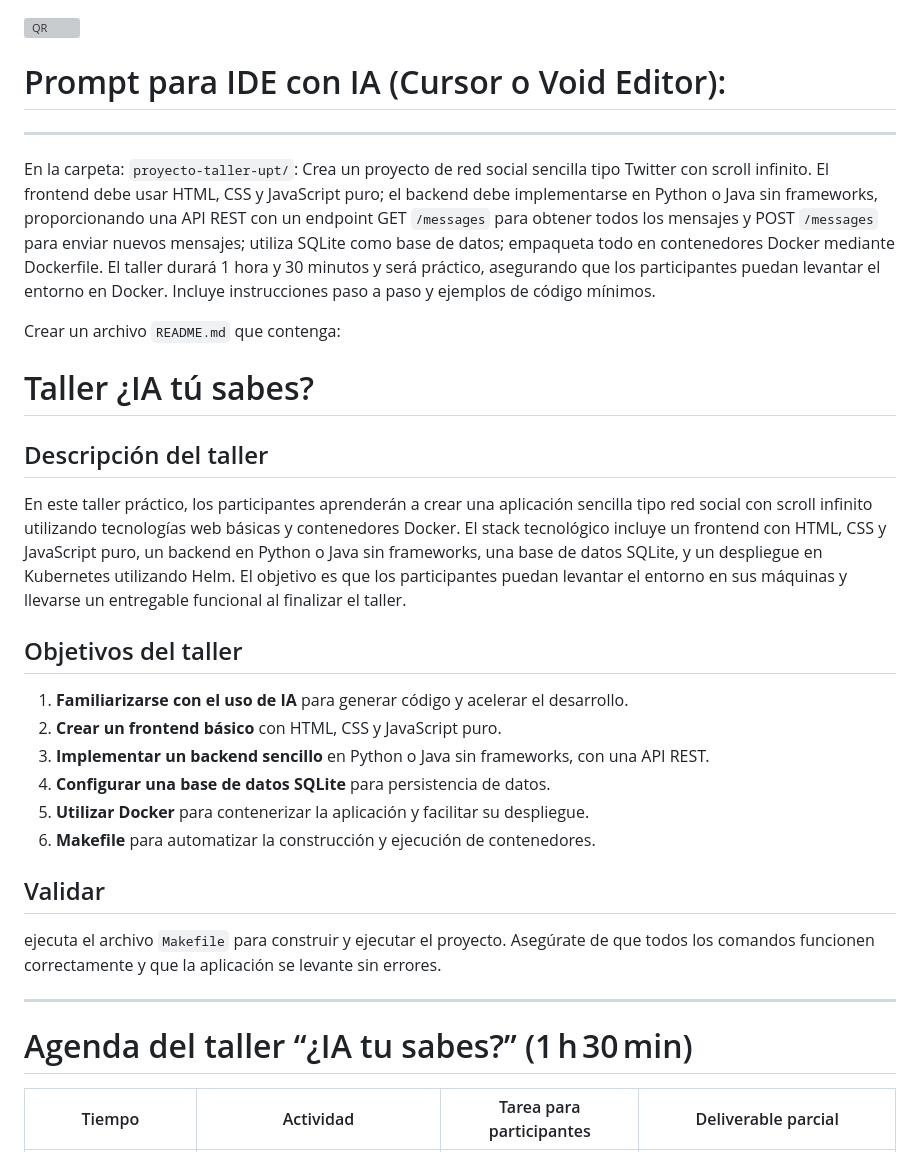
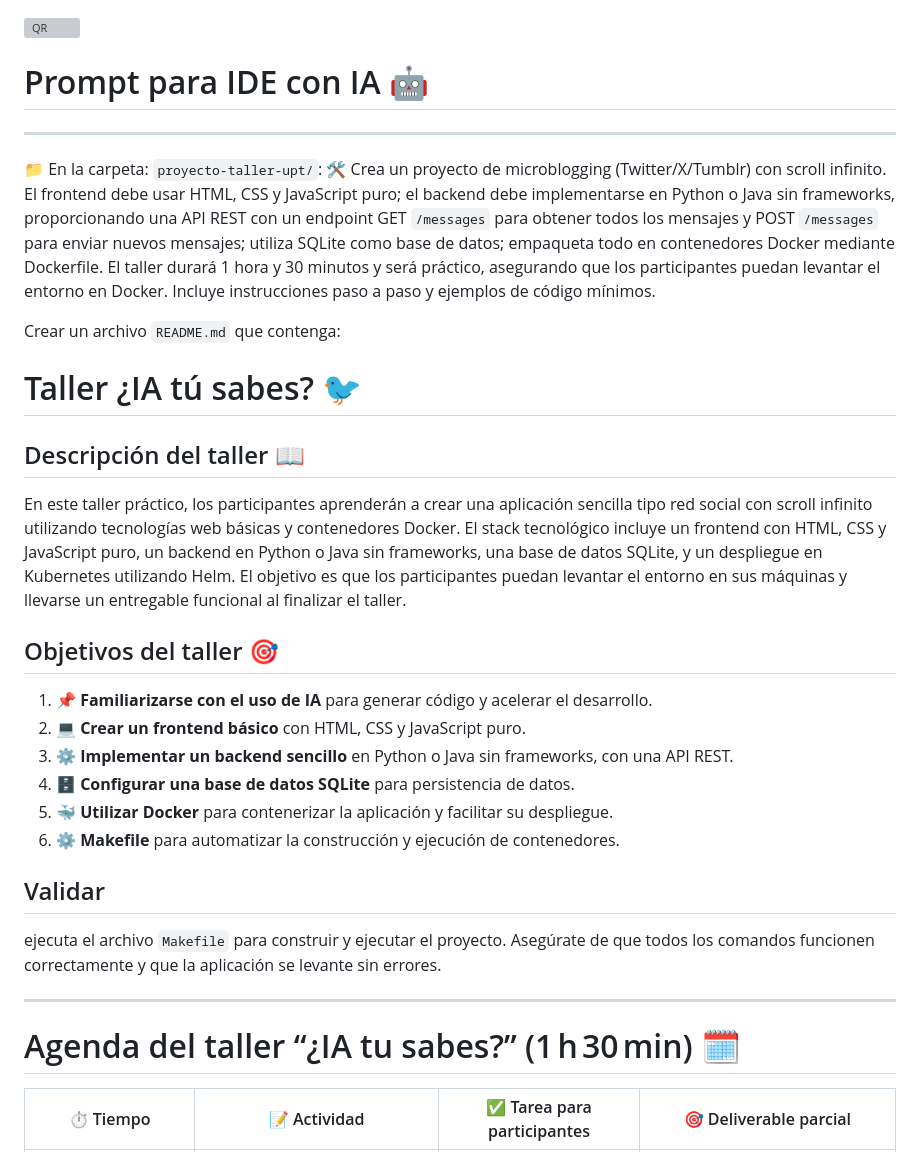
Before and after one commit to rafex/presentaciones-cursos-talleres, a Markdown page: talleres/ia-tu-sabes/agenda_taller_ia_tu_sabes.md, the part around one of its changes. Rendered like a GitHub page; grey boxes are pictures that could not be loaded.

```diff
--- a/talleres/ia-tu-sabes/agenda_taller_ia_tu_sabes.md
+++ b/talleres/ia-tu-sabes/agenda_taller_ia_tu_sabes.md
@@ -1,24 +1,24 @@
 ![QR](assets/images/QR.png)
 
-# Prompt para IDE con IA (Cursor o Void Editor):
+# Prompt para IDE con IA 🤖
 
 ---
 
-En la carpeta: `proyecto-taller-upt/`:
-Crea un proyecto de red social sencilla tipo Twitter con scroll infinito. El frontend debe usar HTML, CSS y JavaScript puro; el backend debe implementarse en Python o Java sin frameworks, proporcionando una API REST con un endpoint GET `/messages` para obtener todos los mensajes y POST `/messages` para enviar nuevos mensajes; utiliza SQLite como base de datos; empaqueta todo en contenedores Docker mediante Dockerfile. El taller durará 1 hora y 30 minutos y será práctico, asegurando que los participantes puedan levantar el entorno en Docker. Incluye instrucciones paso a paso y ejemplos de código mínimos.
+📁 En la carpeta: `proyecto-taller-upt/`:
+🛠️ Crea un proyecto de microblogging (Twitter/X/Tumblr) con scroll infinito. El frontend debe usar HTML, CSS y JavaScript puro; el backend debe implementarse en Python o Java sin frameworks, proporcionando una API REST con un endpoint GET `/messages` para obtener todos los mensajes y POST `/messages` para enviar nuevos mensajes; utiliza SQLite como base de datos; empaqueta todo en contenedores Docker mediante Dockerfile. El taller durará 1 hora y 30 minutos y será práctico, asegurando que los participantes puedan levantar el entorno en Docker. Incluye instrucciones paso a paso y ejemplos de código mínimos.
 
 Crear un archivo `README.md` que contenga:
-# Taller ¿IA tú sabes?
-## Descripción del taller
+# Taller ¿IA tú sabes? 🐦
+## Descripción del taller 📖
 En este taller práctico, los participantes aprenderán a crear una aplicación sencilla tipo red social con scroll infinito utilizando tecnologías web básicas y contenedores Docker. El stack tecnológico incluye un frontend con HTML, CSS y JavaScript puro, un backend en Python o Java sin frameworks, una base de datos SQLite, y un despliegue en Kubernetes utilizando Helm. El objetivo es que los participantes puedan levantar el entorno en sus máquinas y llevarse un entregable funcional al finalizar el taller.
 
-## Objetivos del taller
-1. **Familiarizarse con el uso de IA** para generar código y acelerar el desarrollo.
-2. **Crear un frontend básico** con HTML, CSS y JavaScript puro.
-3. **Implementar un backend sencillo** en Python o Java sin frameworks, con una API REST.
-4. **Configurar una base de datos SQLite** para persistencia de datos.
-5. **Utilizar Docker** para contenerizar la aplicación y facilitar su despliegue.
-6. **Makefile** para automatizar la construcción y ejecución de contenedores.
+## Objetivos del taller 🎯
+1. 📌 **Familiarizarse con el uso de IA** para generar código y acelerar el desarrollo.
+2. 💻 **Crear un frontend básico** con HTML, CSS y JavaScript puro.
+3. ⚙️ **Implementar un backend sencillo** en Python o Java sin frameworks, con una API REST.
+4. 🗄️ **Configurar una base de datos SQLite** para persistencia de datos.
+5. 🐳 **Utilizar Docker** para contenerizar la aplicación y facilitar su despliegue.
+6. ⚙️ **Makefile** para automatizar la construcción y ejecución de contenedores.
 
 ## Validar
 ejecuta el archivo `Makefile` para construir y ejecutar el proyecto. Asegúrate de que todos los comandos funcionen correctamente y que la aplicación se levante sin errores.
@@ -26,7 +26,7 @@ ejecuta el archivo `Makefile` para construir y ejecutar el proyecto. Asegúrate
 ---
 
 
-# Agenda del taller “¿IA tu sabes?” (1 h 30 min)
+# Agenda del taller “¿IA tu sabes?” (1 h 30 min) 🗓️
 
-| Tiempo            | Actividad                                                    | Tarea para participantes                                 | Deliverable parcial                                 |
+| ⏱️ Tiempo            | 📝 Actividad                                                    | ✅ Tarea para participantes                                 | 🎯 Deliverable parcial                                 |
 |-------------------|--------------------------------------------------------------|-----------------------------------------------------------|-----------------------------------------------------|
```
Also changed, not shown: other parts of talleres/ia-tu-sabes/agenda_taller_ia_tu_sabes.md (+11 -11 lines).
